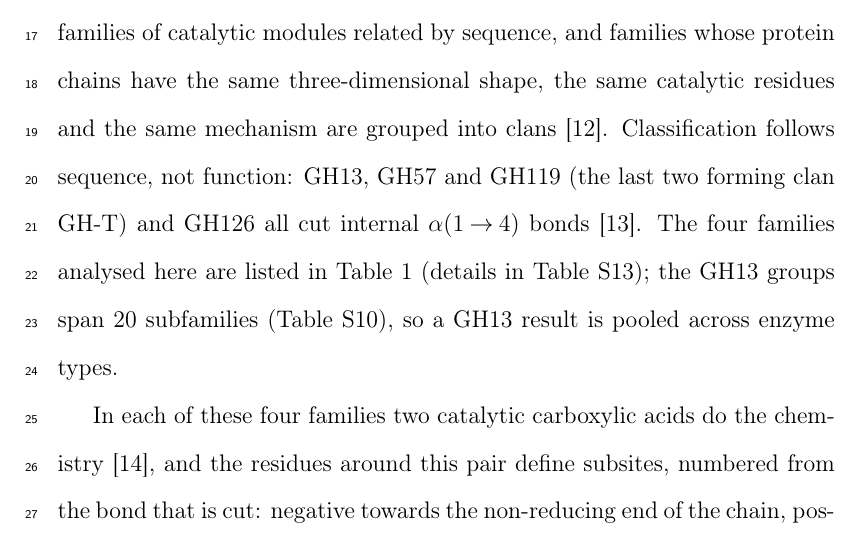
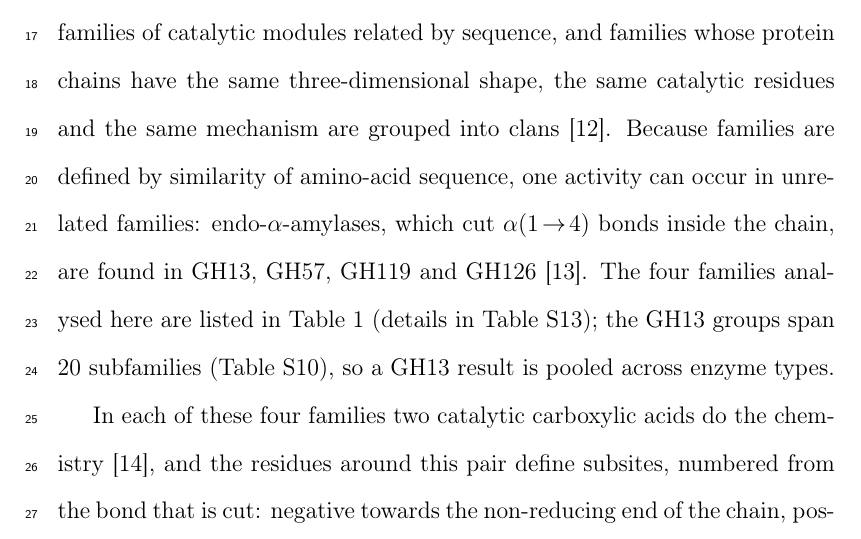
Before and after one commit to In-Silico-RG/Starch_Enzyme_Subsites_IJBM, a LaTeX paper (manuscript/ijbm_main.tex): part of page 4 of 39, cut so that both start at the same text. Compiled offline with pdfLaTeX.

Commit message:
IJBM: plain wording for CAZy sequence-based families
Co-Authored-By: Claude Opus 5.5 <noreply@anthropic.com>

```diff
--- a/manuscript/ijbm_main.tex
+++ b/manuscript/ijbm_main.tex
@@ -112,8 +112,7 @@ with glucoamylase~\citep{Lemieux1996,Mischnick2001} (all results in Table~S4).
 
 In the CAZy database~\citep{Drula2022}, starch-degrading enzymes are classified into families of catalytic modules
 related by sequence, and families whose protein chains have the same three-dimensional shape, the same catalytic residues and the same mechanism are grouped into
-clans~\citep{Henrissat1996}. Classification follows sequence, not function: GH13, GH57 and GH119 (the last two forming
-clan GH-T) and GH126 all cut internal $\alpha(1\!\to\!4)$ bonds~\citep{Janecek2014}. The four families analysed here are listed in Table~\ref{tab:families} (details in Table~S13); the GH13 groups span
+clans~\citep{Henrissat1996}. Because families are defined by similarity of amino-acid sequence, one activity can occur in unrelated families: endo-$\alpha$-amylases, which cut $\alpha(1\!\to\!4)$ bonds inside the chain, are found in GH13, GH57, GH119 and GH126~\citep{Janecek2014}. The four families analysed here are listed in Table~\ref{tab:families} (details in Table~S13); the GH13 groups span
 20 subfamilies (Table~S10), so a GH13 result is pooled across enzyme types.
 
 \begin{table}[t]
```
Also changed, not shown: 1 other file.
